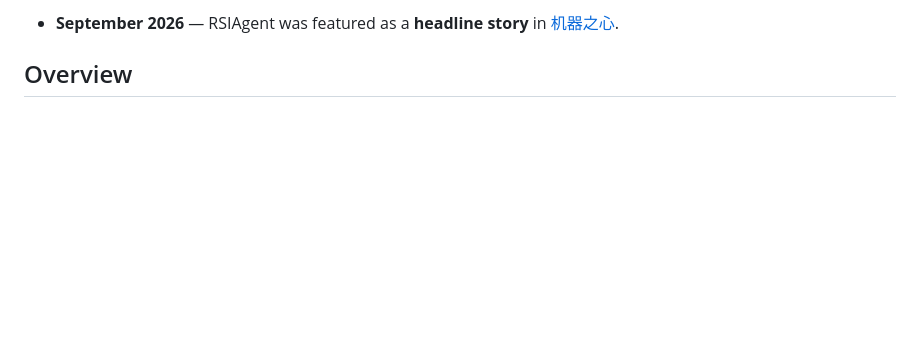
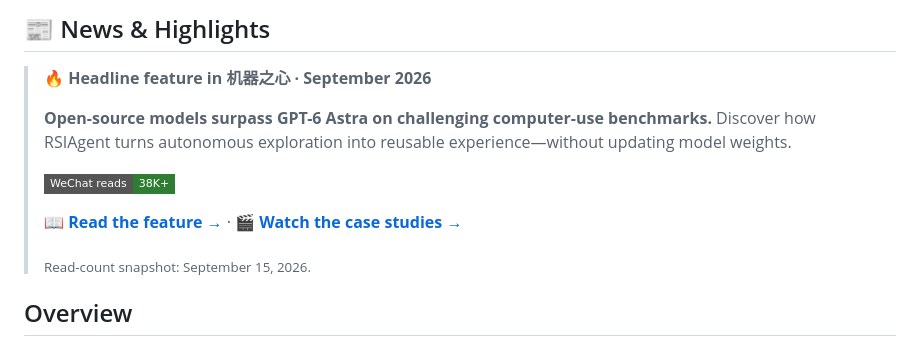
Before and after one commit to AetherLabsAI/RSIAgent, a Markdown page: README.md, the part around one of its changes. Rendered like a GitHub page; badges without logos; blank space fills up the shorter version.

Commit message:
docs: highlight media coverage with icons and readership badge

```diff
--- a/README.md
+++ b/README.md
@@ -12,5 +12,16 @@
 
-- **September 2026** — RSIAgent was featured as a **headline story** in [机器之心](https://mp.weixin.qq.com/s/bg0tkvHsKTZ88uBNKUdVTQ).
+## 📰 News & Highlights
+
+> **🔥 Headline feature in 机器之心 · September 2026**
+>
+> **Open-source models surpass GPT-6 Astra on challenging computer-use benchmarks.**
+> Discover how RSIAgent turns autonomous exploration into reusable experience—without updating model weights.
+>
+> [![WeChat article reads: 38K+](https://img.shields.io/badge/WeChat_reads-38K%2B-2E7D32?style=flat-square&logo=wechat&logoColor=white)](https://mp.weixin.qq.com/s/bg0tkvHsKTZ88uBNKUdVTQ)
+>
+> [**📖 Read the feature →**](https://mp.weixin.qq.com/s/bg0tkvHsKTZ88uBNKUdVTQ) · [**🎬 Watch the case studies →**](https://aetherlabsai.github.io/RSIAgent/assets/rsiagent-case-studies.mp4)
+>
+> <sub>Read-count snapshot: September 15, 2026.</sub>
 
 ## Overview
 
```
Also changed, not shown: other parts of README.md (+1 -1 lines).
